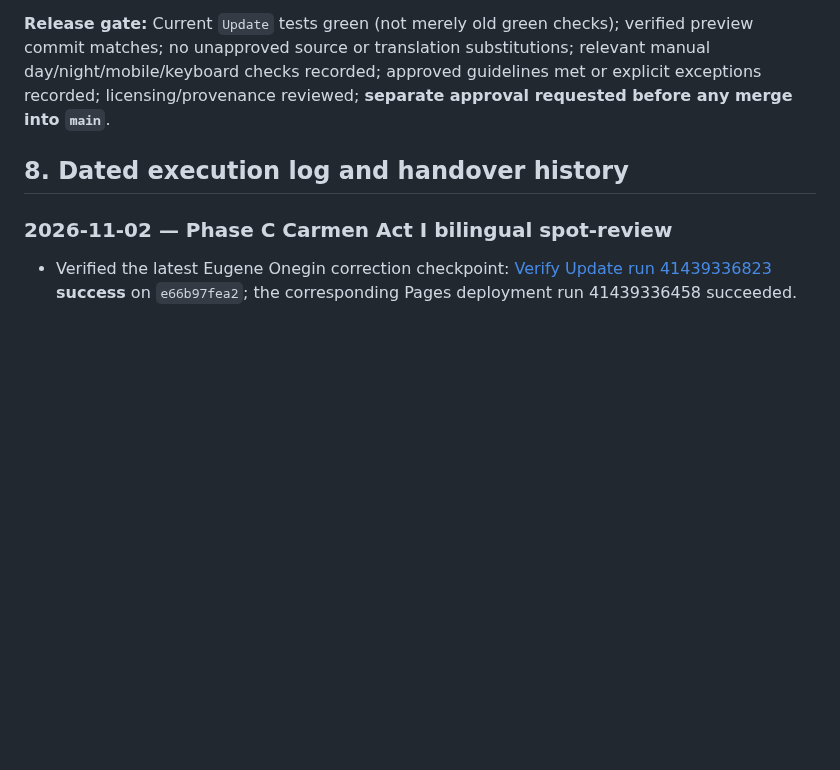
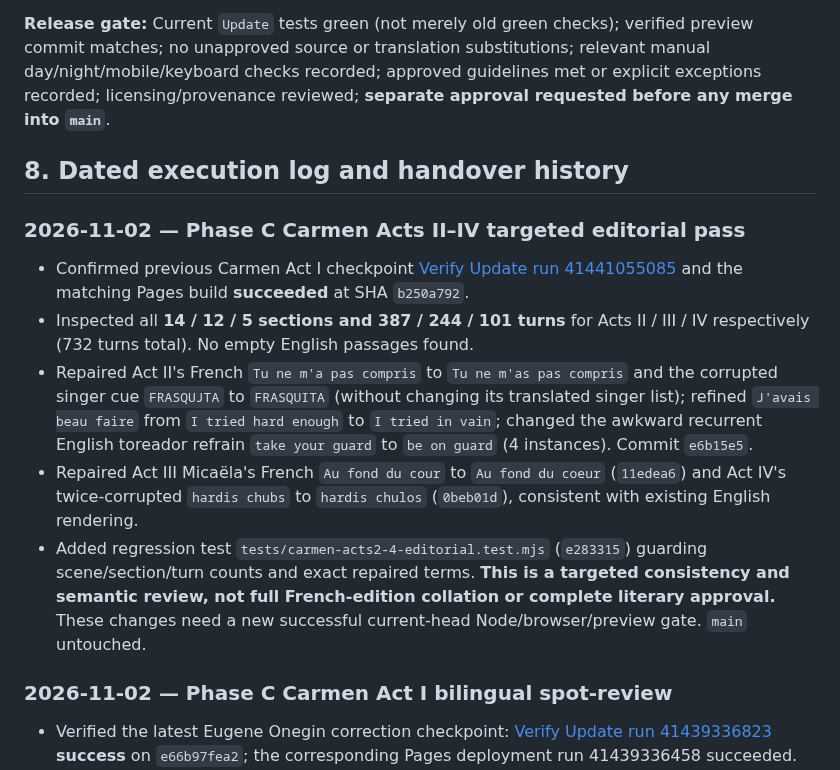
Before and after one commit to AsuraFY/my-favorite-operas, a Markdown page: docs/reviews/global-audit.md, the part around the change. GitHub-like rendering; blank space fills up the shorter version.

Commit message:
docs(audit): log Carmen Acts II-IV corrections and verification pending

```diff
--- a/docs/reviews/global-audit.md
+++ b/docs/reviews/global-audit.md
@@ -181,6 +181,14 @@ Every resolved issue must cite **actual changed paths, commit SHA, source editio
 
 ## 8. Dated execution log and handover history
 
+### 2026-11-02 — Phase C Carmen Acts II–IV targeted editorial pass
+
+- Confirmed previous Carmen Act I checkpoint [Verify Update run 41441055085](https://github.com/AsuraFY/my-favorite-operas/actions/runs/41441055085) and the matching Pages build **succeeded** at SHA `b250a792`.
+- Inspected all **14 / 12 / 5 sections and 387 / 244 / 101 turns** for Acts II / III / IV respectively (732 turns total). No empty English passages found.
+- Repaired Act II's French `Tu ne m'a pas compris` to `Tu ne m'as pas compris` and the corrupted singer cue `FRASQUJTA` to `FRASQUITA` (without changing its translated singer list); refined `J'avais beau faire` from `I tried hard enough` to `I tried in vain`; changed the awkward recurrent English toreador refrain `take your guard` to `be on guard` (4 instances). Commit `e6b15e5`.
+- Repaired Act III Micaëla's French `Au fond du cour` to `Au fond du coeur` (`11edea6`) and Act IV's twice-corrupted `hardis chubs` to `hardis chulos` (`0beb01d`), consistent with existing English rendering.
+- Added regression test `tests/carmen-acts2-4-editorial.test.mjs` (`e283315`) guarding scene/section/turn counts and exact repaired terms. **This is a targeted consistency and semantic review, not full French-edition collation or complete literary approval.** These changes need a new successful current-head Node/browser/preview gate. `main` untouched.
+
 ### 2026-11-02 — Phase C Carmen Act I bilingual spot-review
 
 - Verified the latest Eugene Onegin correction checkpoint: [Verify Update run 41439336823](https://github.com/AsuraFY/my-favorite-operas/actions/runs/41439336823) **success** on `e66b97fea2`; the corresponding Pages deployment run 41439336458 succeeded. This verifies that preceding editing checkpoint, **not** subsequent Carmen changes.
```
